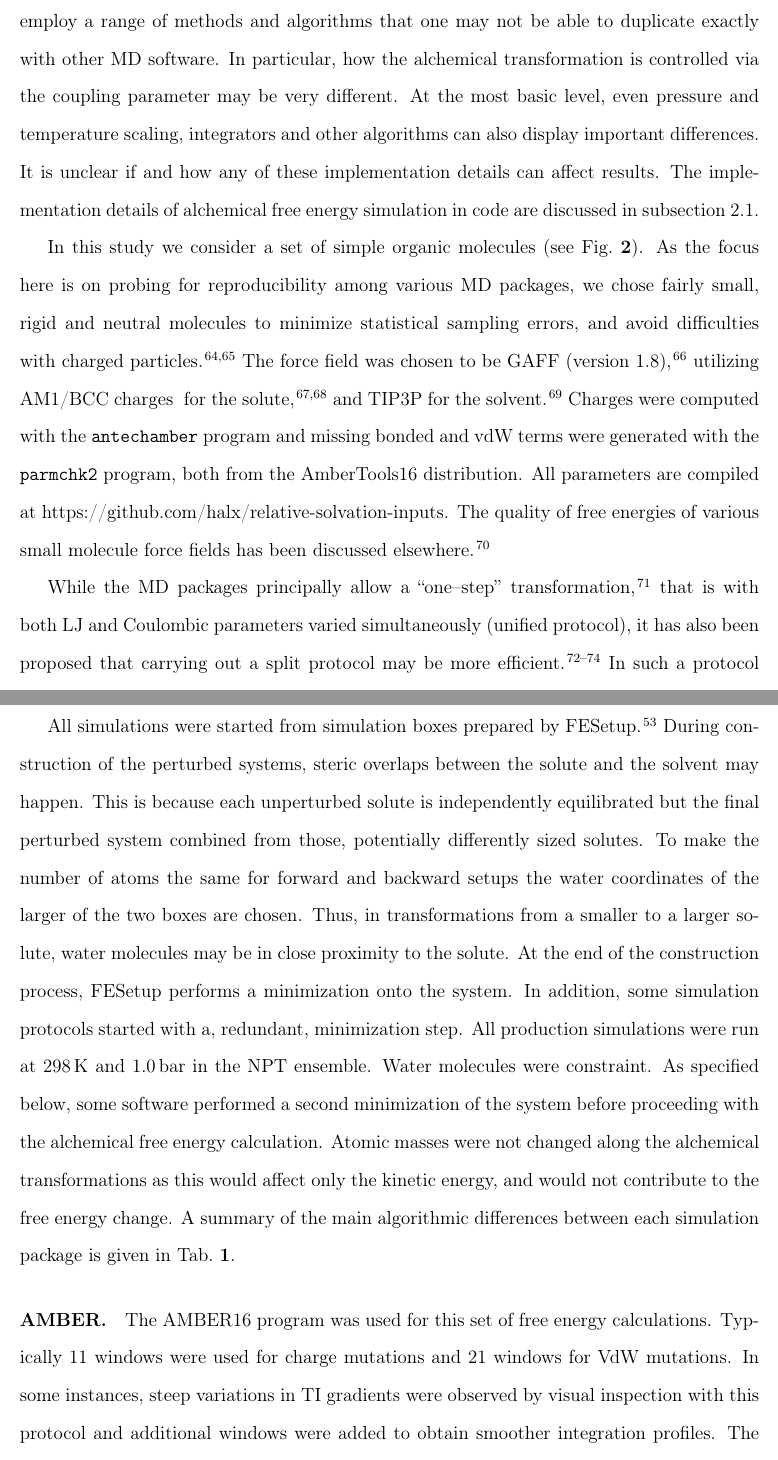
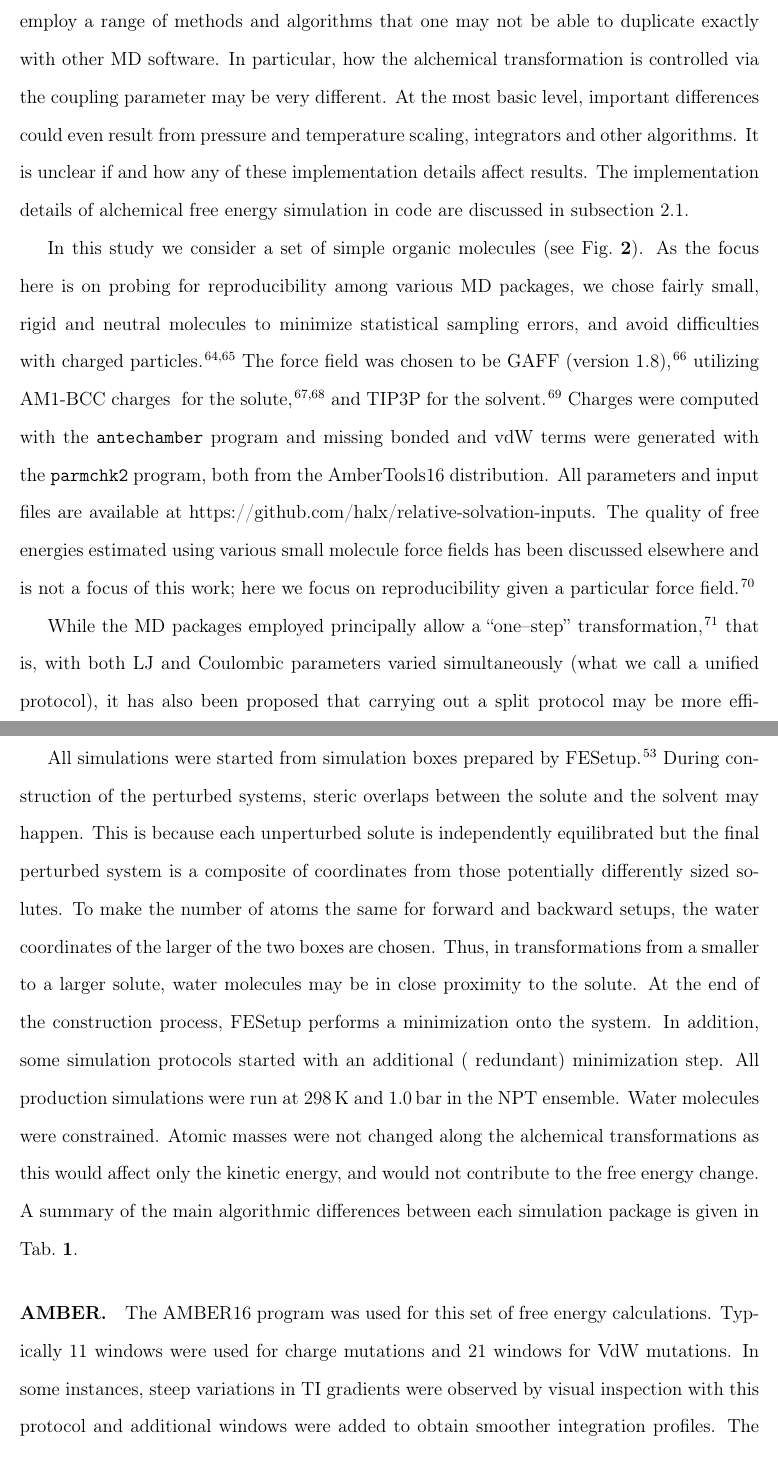
Before and after one commit to MobleyLab/relative-solvation-paper, a LaTeX paper (reprod.tex): two parts of pages 14 and 15 of 51, joined at a grey line, cut so that both start at the same text. Compiled offline with pdfLaTeX; a LaTeX package or settings file that is missing is left out.

Commit message:
Edits through start of Results

```diff
--- a/reprod.tex
+++ b/reprod.tex
@@ -524,8 +521,8 @@ consistency and reproducibility from the computational protocols.  This is compl
 that a given MD software may employ a range of methods and algorithms that one may not be
 able to duplicate exactly with other MD software.
 In particular, how the alchemical transformation is controlled via the coupling parameter may be very different.
-At the most basic level, even pressure and temperature scaling, integrators and other algorithms can also display important differences.
-It is unclear if and how any of these implementation details can affect results.
+At the most basic level, important differences could even result from pressure and temperature scaling, integrators and other algorithms.
+It is unclear if and how any of these implementation details affect results.
 The implementation details of alchemical free energy simulation in code are discussed in subsection~\ref{sec:afe_impl}.
 
 In this study we consider a set of simple organic molecules (see
@@ -550,15 +547,15 @@ TIP3P for the solvent.~\cite{jorgensen_comparison_1983-1}
 Charges were computed with the \progname{antechamber} program and
 missing bonded and vdW terms were generated with the
 \progname{parmchk2} program, both from the AmberTools16 distribution.
-All parameters are compiled at
+All parameters and input files are available at
 https://github.com/halx/relative-solvation-inputs.
-The quality of free energies of various small molecule force fields
-has been discussed elsewhere.~\cite{doi:10.1021/ct300203w}
-
-While the MD packages principally allow a ``one--step''
+The quality of free energies estimated using various small molecule force fields
+has been discussed elsewhere and is not a focus of this work; here we focus on reproducibility given a particular force field.~\cite{doi:10.1021/ct300203w}
+
+While the MD packages employed principally allow a ``one--step''
 transformation~\cite{steinbrecher_soft-core_2011},
-that is with both LJ and Coulombic parameters varied
-simultaneously (unified protocol), it has also been proposed that carrying out a
+that is, with both LJ and Coulombic parameters varied
+simultaneously (what we call a unified protocol), it has also been proposed that carrying out a
 split protocol may be more efficient.~\cite{Deng-2004, naden_linear_2014, naden_linear_2015}
 In such a protocol the charges are transformed
 linearly between the end states followed by a mutation of the van der
@@ -575,18 +572,16 @@ All simulations were started from simulation boxes prepared by
 FESetup~\cite{loeffler_fesetup:_2015}.  During construction of the
 perturbed systems, steric overlaps between the solute and the
 solvent may happen.  This is because each unperturbed solute is independently
-equilibrated but the final perturbed system combined from those, potentially
+equilibrated but the final perturbed system is a composite of coordinates from those potentially
 differently sized solutes.  To make the number of atoms the same for forward
-and backward setups the water coordinates of the larger of the two boxes are
+and backward setups, the water coordinates of the larger of the two boxes are
 chosen.  Thus, in transformations from a smaller to a larger solute, water
 molecules may be in close proximity to the solute.  At the end of the
 construction process, FESetup performs a minimization onto the
-system.  In addition, some simulation protocols started with a,
-redundant, minimization step.  All production simulations were run at
+system.  In addition, some simulation protocols started with an additional (
+redundant) minimization step.  All production simulations were run at
 \SI{298}{K} and \SI{1.0}{bar} in the NPT ensemble.  Water molecules
-were constraint.  As specified below, some software performed a second
-minimization of the system before proceeding with the alchemical free
-energy calculation.  Atomic masses were not changed along the
+were constrained.  Atomic masses were not changed along the
 alchemical transformations as this would affect only the kinetic
 energy, and would not contribute to the free energy change.
 A summary of the main algorithmic differences between each simulation package is given in
```
Also changed, not shown: reprod.tex (49 more changed lines).
